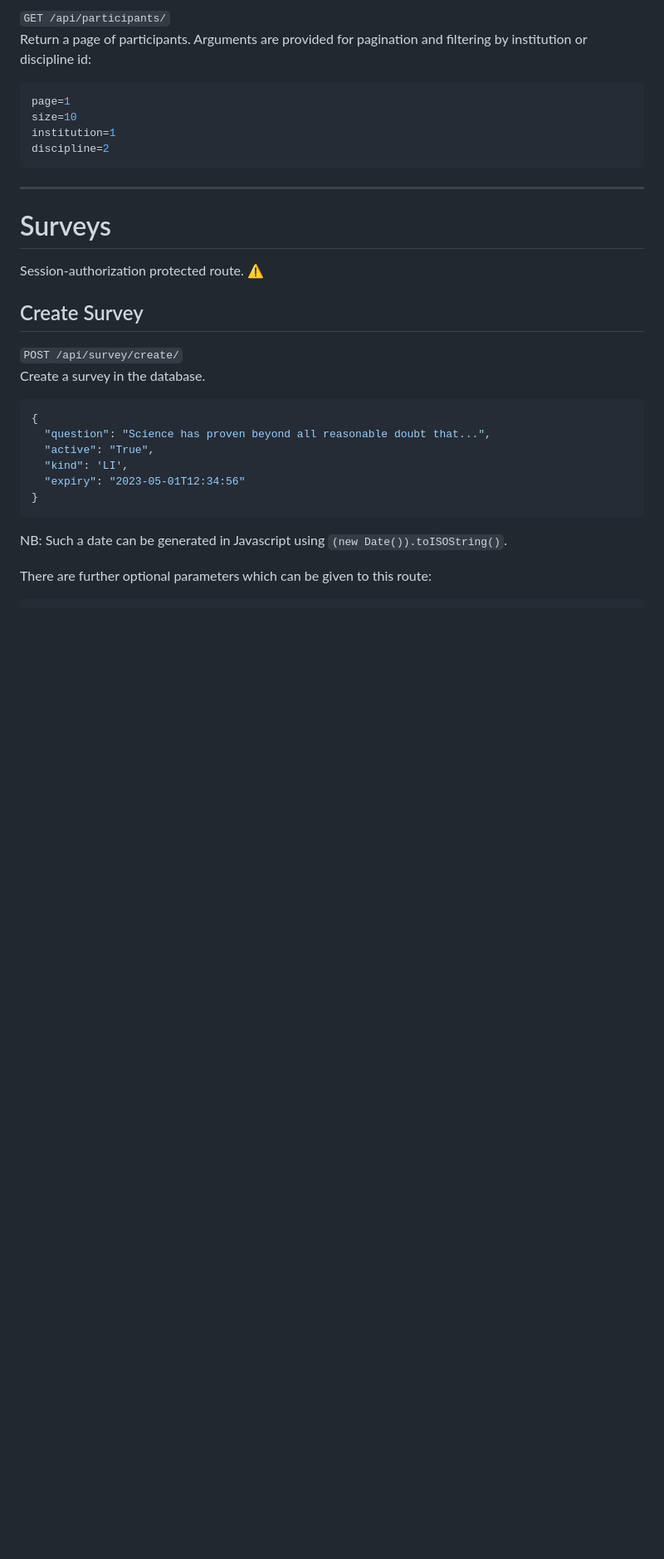
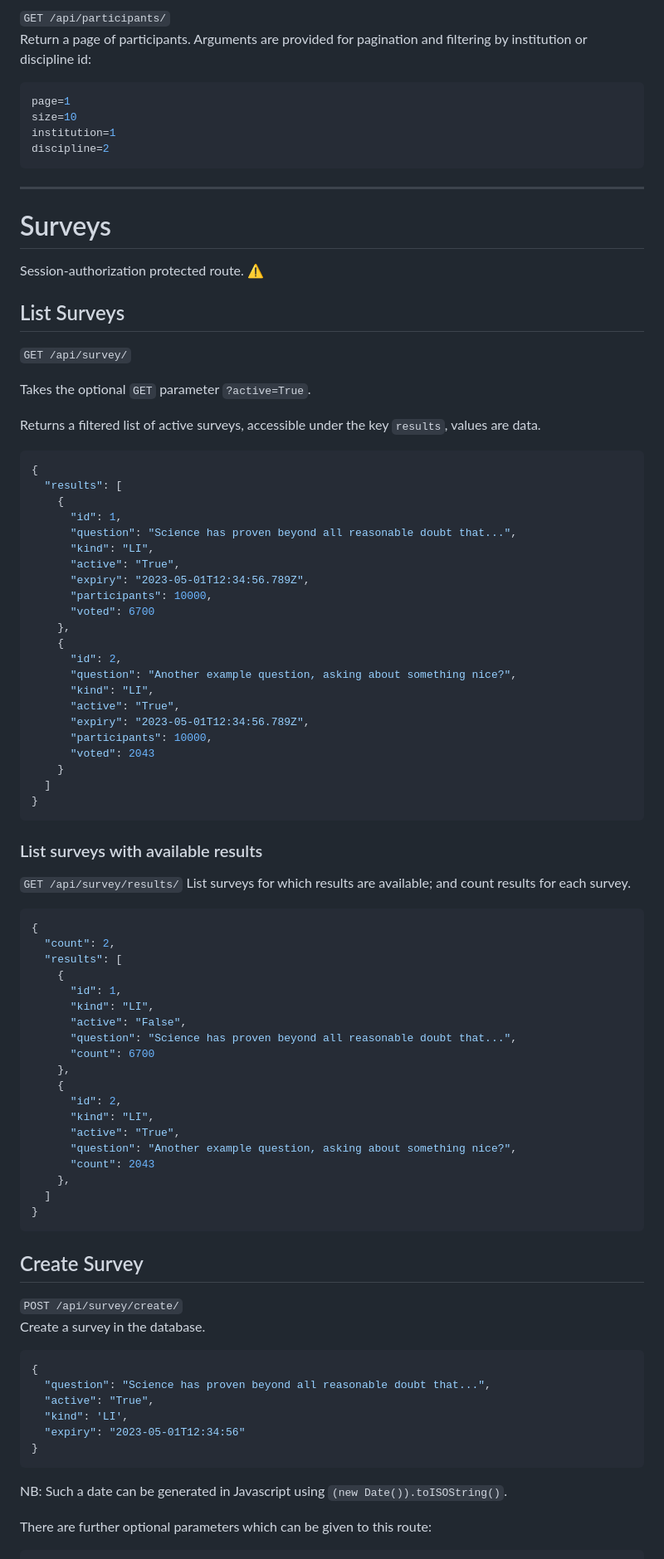
Before and after one commit to DurhamARC/IASCPolls, a Markdown page: docs/ROUTES.md, the part around the change printed below. Shown: that part at 83% size. Rendered like a GitHub page; blank space fills up the shorter version.

Commit message:
📈 Further documentation improvements: corrections; additions; examples; reorganisation.

````diff
--- a/docs/ROUTES.md
+++ b/docs/ROUTES.md
@@ -153,6 +170,67 @@ discipline=2
 # Surveys
 Session-authorization protected route. ⚠️
 
+
+## List Surveys
+`GET /api/survey/`
+
+Takes the optional `GET` parameter `?active=True`.
+
+Returns a filtered list of active surveys, accessible under the key `results`, values are data.
+
+```javascript
+{
+  "results": [
+    {
+      "id": 1,
+      "question": "Science has proven beyond all reasonable doubt that...",
+      "kind": "LI",
+      "active": "True",
+      "expiry": "2023-05-01T12:34:56.789Z",
+      "participants": 10000,
+      "voted": 6700
+    },
+    {
+      "id": 2,
+      "question": "Another example question, asking about something nice?",
+      "kind": "LI",
+      "active": "True",
+      "expiry": "2023-05-01T12:34:56.789Z",
+      "participants": 10000,
+      "voted": 2043
+    }
+  ]
+}
+```
+
+
+### List surveys with available results
+`GET /api/survey/results/`
+List surveys for which results are available; and count results for each survey.
+
+```javascript
+{
+  "count": 2,
+  "results": [
+    {
+      "id": 1,
+      "kind": "LI",
+      "active": "False",
+      "question": "Science has proven beyond all reasonable doubt that...",
+      "count": 6700
+    },
+    {
+      "id": 2,
+      "kind": "LI",
+      "active": "True",
+      "question": "Another example question, asking about something nice?",
+      "count": 2043
+    },
+  ]
+}
+```
+
+
 ## Create Survey
 `POST /api/survey/create/`
 Create a survey in the database.
````
Also changed, not shown: other parts of docs/ROUTES.md (+28 -67 lines).
